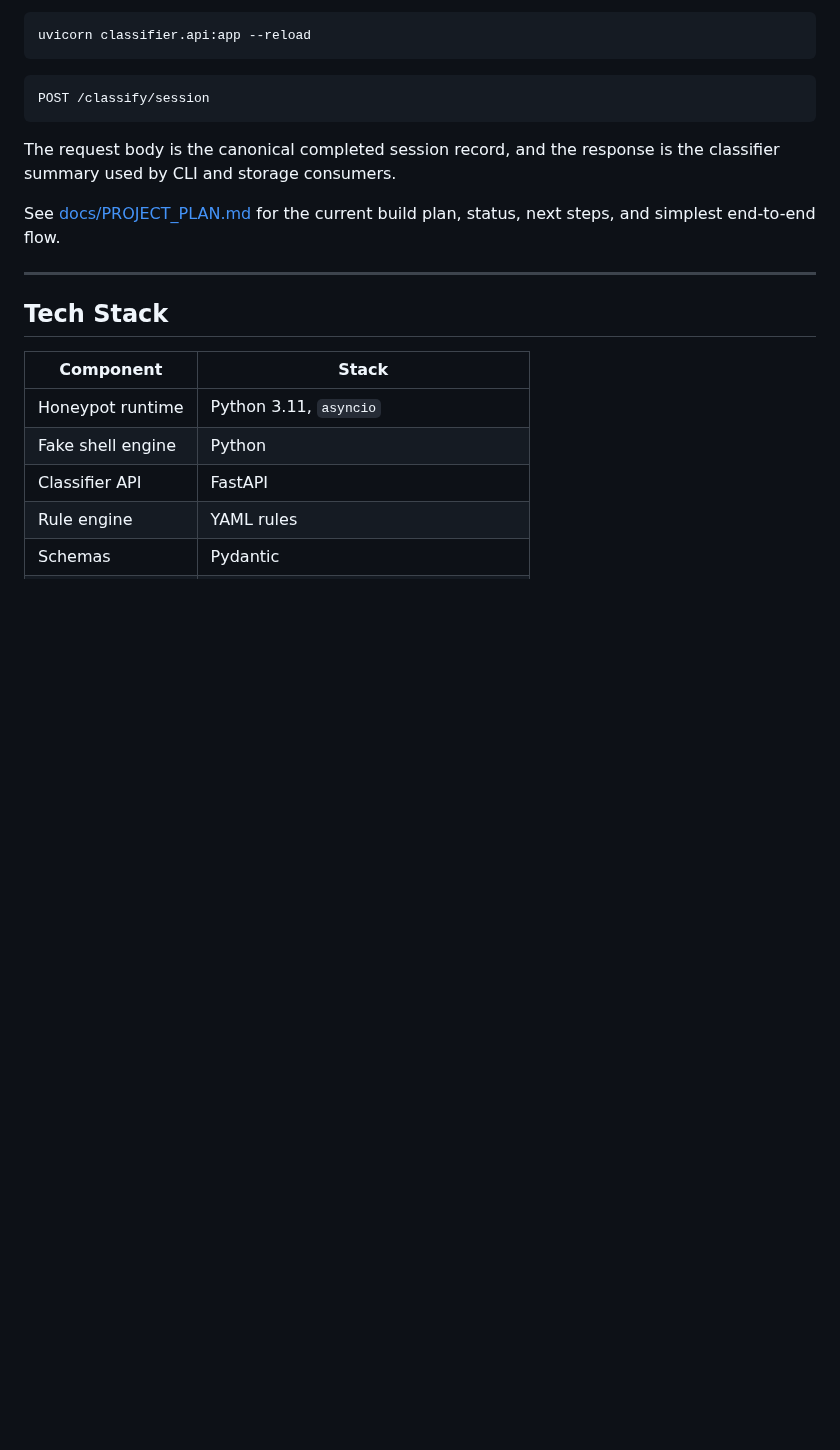
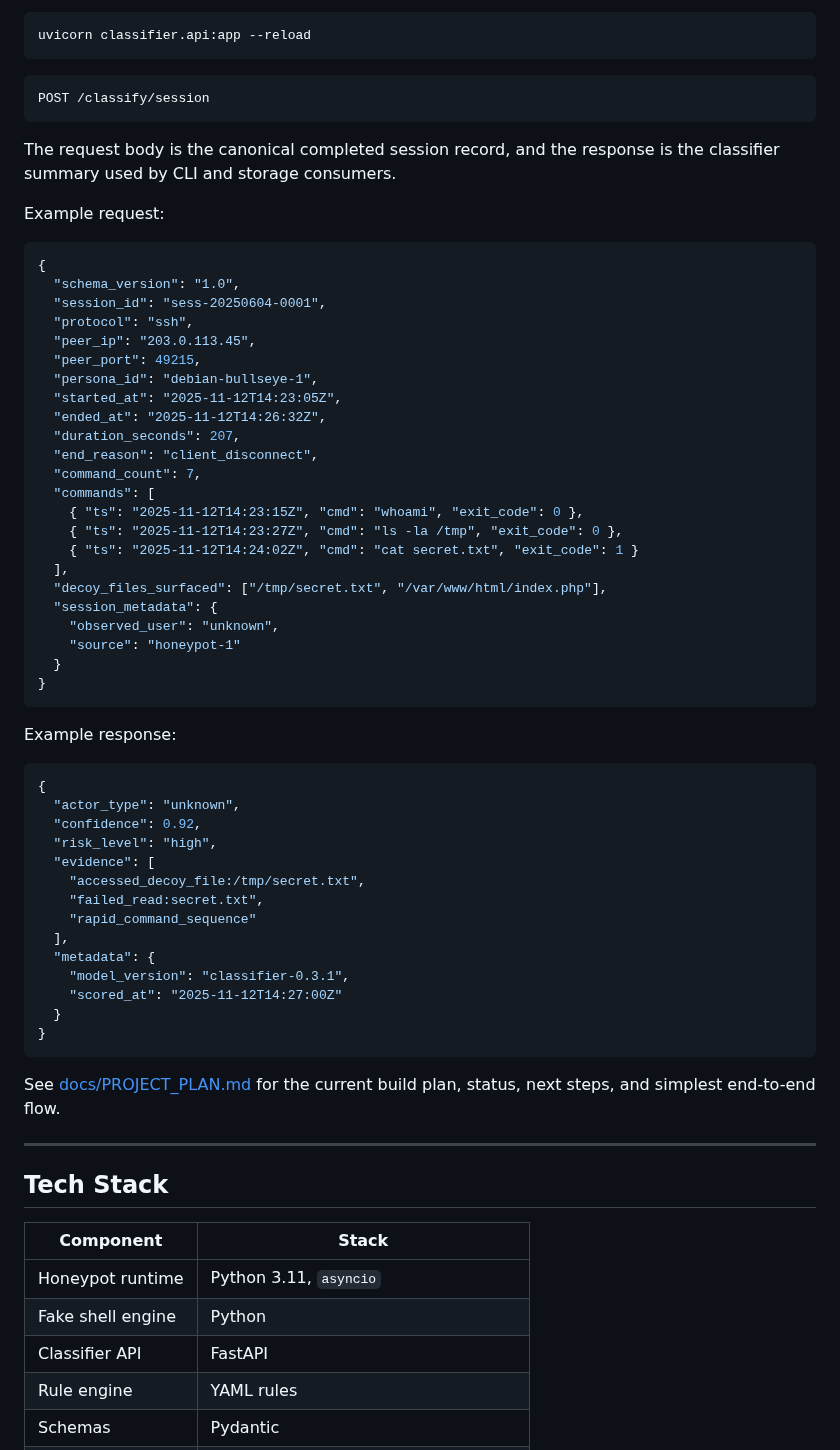
Before and after one commit to Qyleron/EchidraOSS, a Markdown page: README.md, the part around the change. Rendered like a GitHub page; blank space fills up the shorter version.

````diff
--- a/README.md
+++ b/README.md
@@ -254,6 +254,53 @@ POST /classify/session
 The request body is the canonical completed session record, and the response is
 the classifier summary used by CLI and storage consumers.
 
+Example request:
+
+```json
+{
+  "schema_version": "1.0",
+  "session_id": "sess-20250604-0001",
+  "protocol": "ssh",
+  "peer_ip": "203.0.113.45",
+  "peer_port": 49215,
+  "persona_id": "debian-bullseye-1",
+  "started_at": "2025-11-12T14:23:05Z",
+  "ended_at": "2025-11-12T14:26:32Z",
+  "duration_seconds": 207,
+  "end_reason": "client_disconnect",
+  "command_count": 7,
+  "commands": [
+    { "ts": "2025-11-12T14:23:15Z", "cmd": "whoami", "exit_code": 0 },
+    { "ts": "2025-11-12T14:23:27Z", "cmd": "ls -la /tmp", "exit_code": 0 },
+    { "ts": "2025-11-12T14:24:02Z", "cmd": "cat secret.txt", "exit_code": 1 }
+  ],
+  "decoy_files_surfaced": ["/tmp/secret.txt", "/var/www/html/index.php"],
+  "session_metadata": {
+    "observed_user": "unknown",
+    "source": "honeypot-1"
+  }
+}
+```
+
+Example response:
+
+```json
+{
+  "actor_type": "unknown",
+  "confidence": 0.92,
+  "risk_level": "high",
+  "evidence": [
+    "accessed_decoy_file:/tmp/secret.txt",
+    "failed_read:secret.txt",
+    "rapid_command_sequence"
+  ],
+  "metadata": {
+    "model_version": "classifier-0.3.1",
+    "scored_at": "2025-11-12T14:27:00Z"
+  }
+}
+```
+
 See [docs/PROJECT_PLAN.md](docs/PROJECT_PLAN.md) for the current build plan,
 status, next steps, and simplest end-to-end flow.
 
````
